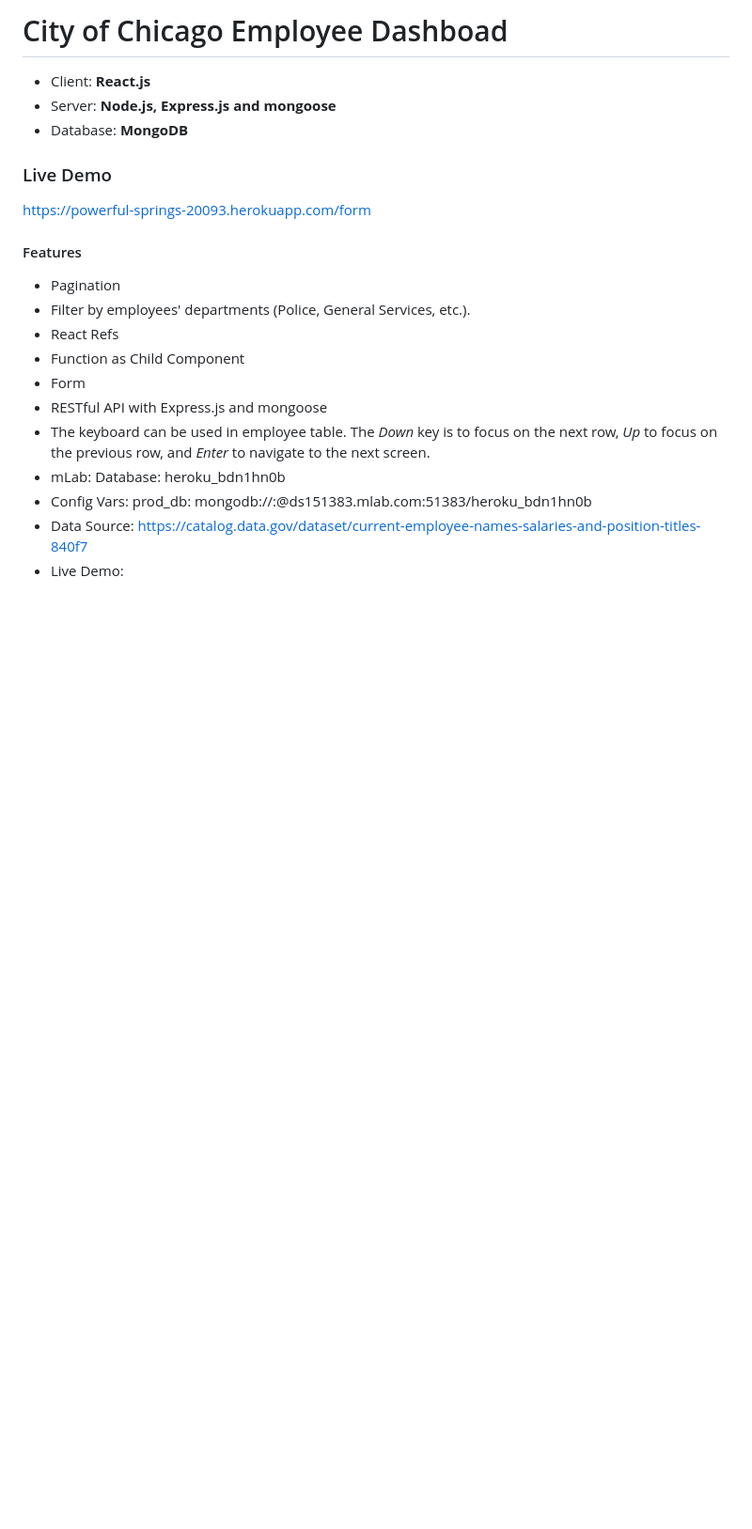
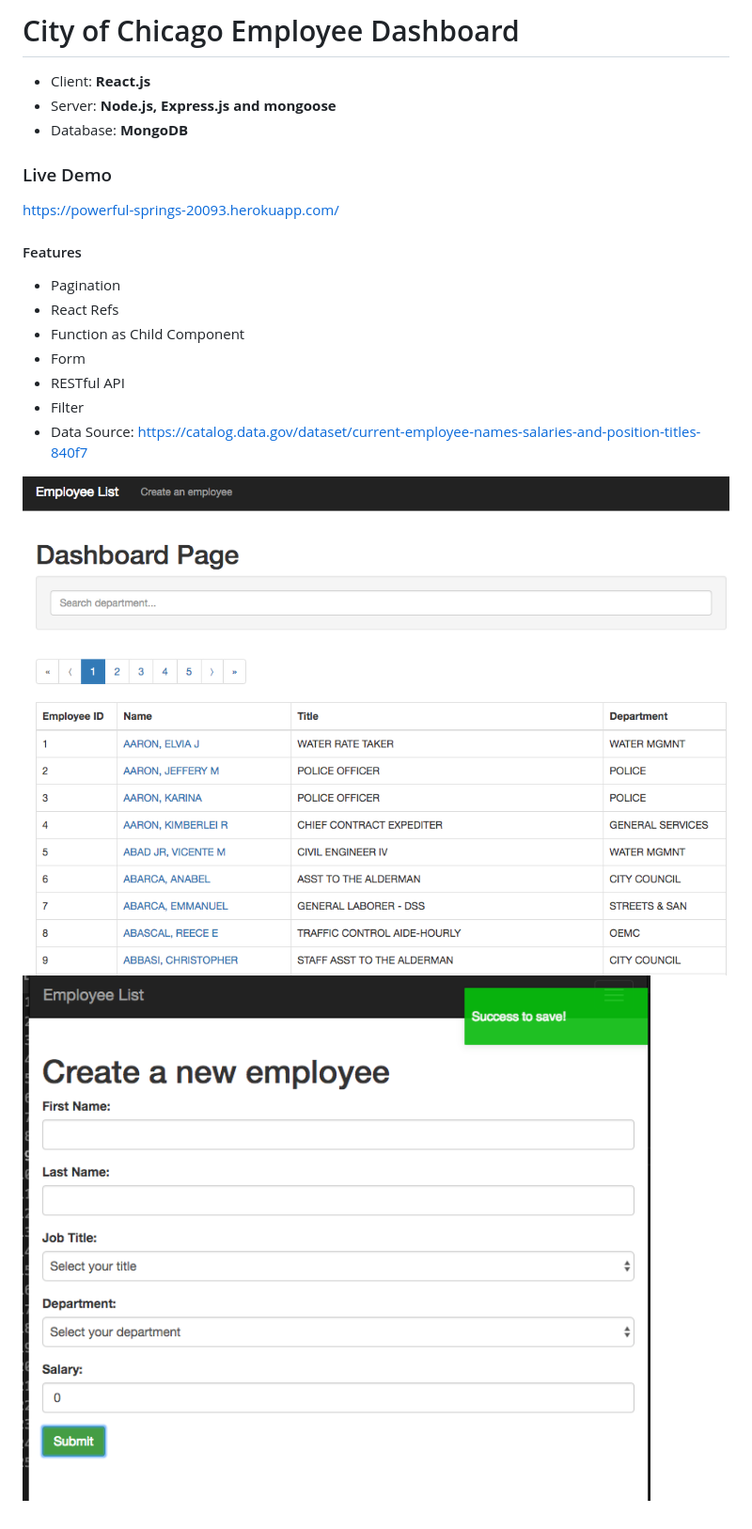
Before and after one commit to hirokoymj/React-fullstack-employees, a Markdown page: README.md, the part around the change. Shown at 94% size. Drawn GitHub-style; pictures changed too: public/images/employee-app.png (added), public/images/employee-app2.png (added); blank space fills up the shorter version.

```diff
--- a/README.md
+++ b/README.md
@@ -1,23 +1,22 @@
-# City of Chicago Employee Dashboad
+# City of Chicago Employee Dashboard
 
 - Client: **React.js**
 - Server: **Node.js, Express.js and mongoose**
 - Database: **MongoDB**
 
 ### Live Demo
-https://powerful-springs-20093.herokuapp.com/form
+https://powerful-springs-20093.herokuapp.com/
 
 #### Features
 
-
 - Pagination
-- Filter by employees' departments (Police, General Services, etc.).
 - React Refs
 - Function as Child Component
 - Form
-- RESTful API with Express.js and mongoose
-- The keyboard can be used in employee table. The *Down* key is to focus on the next row, *Up* to focus on the previous row, and *Enter* to navigate to the next screen.
- - mLab: Database: heroku_bdn1hn0b
- - Config Vars: prod_db: mongodb://<user>:<password>@ds151383.mlab.com:51383/heroku_bdn1hn0b
+- RESTful API
+- Filter
 - Data Source: https://catalog.data.gov/dataset/current-employee-names-salaries-and-position-titles-840f7
-- Live Demo:
+
+
+![](public/images/employee-app.png)
+![](public/images/employee-app2.png)
```
Also changed, not shown: 3 other files.
